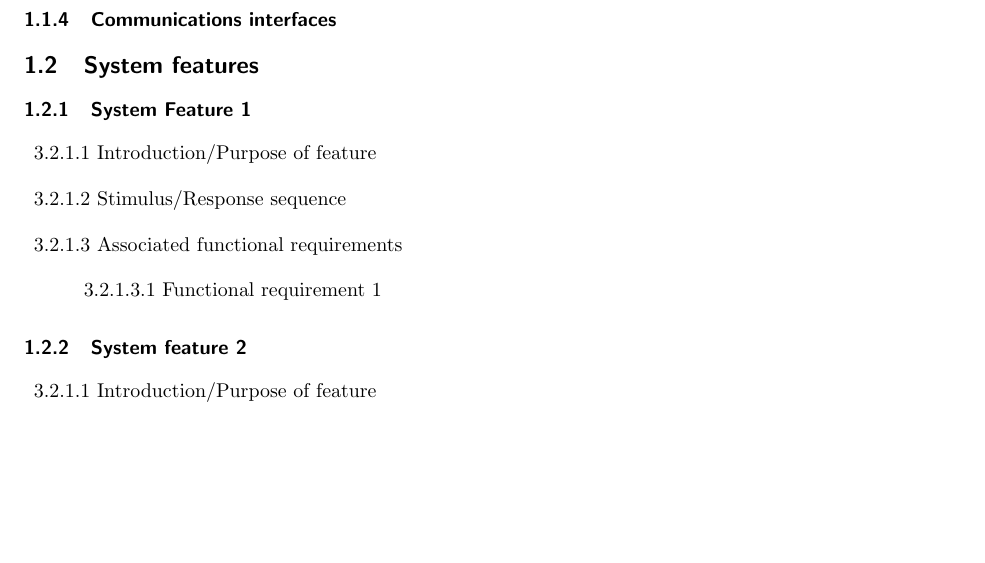
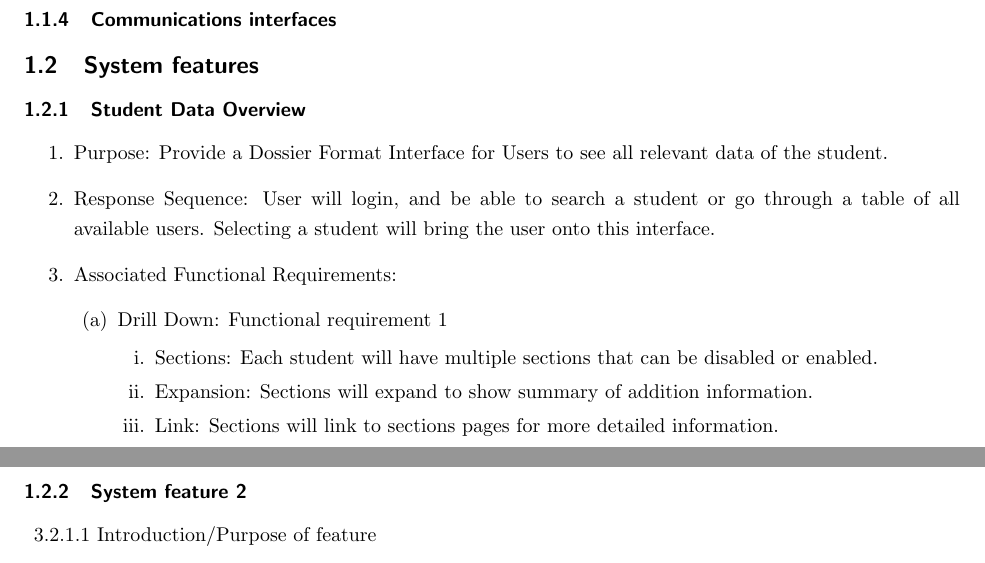
Before and after one commit to kthakore/SIMS, a LaTeX document (midterm/midterm.tex): part of page 1 of 3 before the commit and two parts of pages 1 and 2 of 3 after it, the two joined at a grey line, cut so that both start at the same text, the shorter picture padded with empty space. Compiled offline with pdfLaTeX; a LaTeX package or settings file that is missing is left out; a missing bibliography style is replaced by a similar one.

Commit message:
Added first feature and FR to midterm.tex, pdf is also added

```diff
--- a/midterm/midterm.tex
+++ b/midterm/midterm.tex
@@ -29,16 +29,20 @@ Requirements for SIMS.
 \subsubsection{Software interfaces}
 \subsubsection{Communications interfaces}
 \subsection{System features}
-\subsubsection{System Feature 1}
-\begin{description}
-
-\item{3.2.1.1} Introduction/Purpose of feature
-\item{3.2.1.2} Stimulus/Response sequence
-\item{3.2.1.3} Associated functional requirements
-\begin{description}
-\item{3.2.1.3.1} Functional requirement 1
-\end{description}
-\end{description}
+\subsubsection{Student Data Overview}
+\begin{enumerate}
+\item Purpose: Provide a Dossier Format Interface for Users to see all relevant data of the student.
+\item Response Sequence: User will login, and be able to search a student or go through a table of all available users. Selecting a student will bring the user onto this interface.
+\item Associated Functional Requirements:
+\begin{enumerate}
+\item Drill Down: Functional requirement 1
+\begin{enumerate}
+\item Sections: Each student will have multiple sections that can be disabled or enabled.
+\item Expansion: Sections will expand to show summary of addition information.
+\item Link: Sections will link to sections pages for more detailed information.
+\end{enumerate}
+\end{enumerate}
+\end{enumerate}
 \subsubsection{System feature 2}
 \begin{description}
 
```
Also changed, not shown: midterm/Preliminary.txt (+1 -1 lines), 1 other file.
